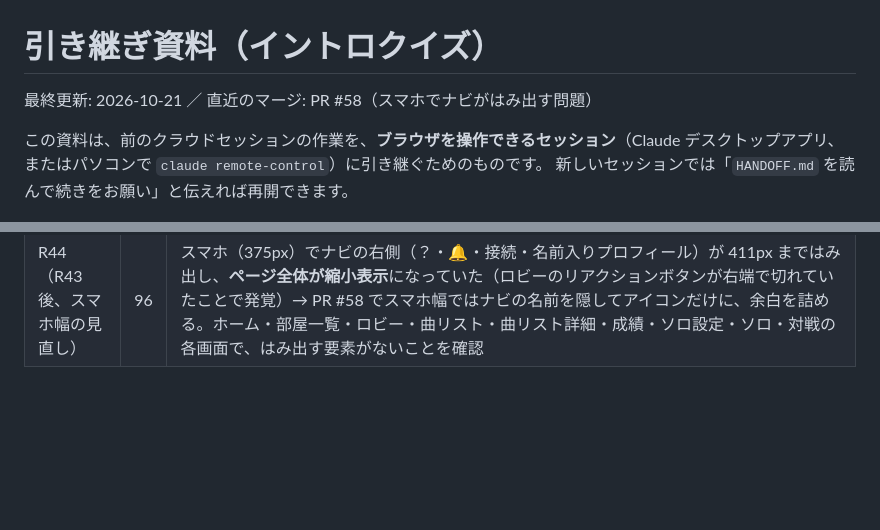
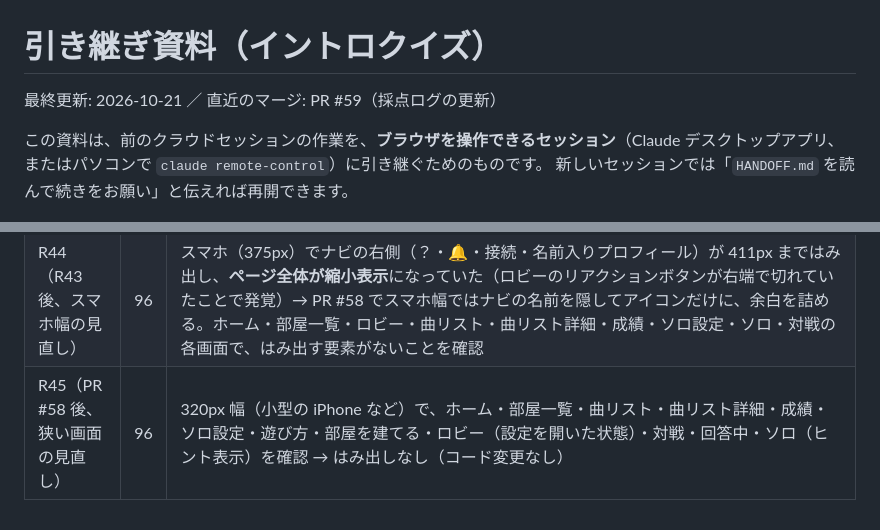
Before and after one commit to bututetu1-stack/intro-quiz, a Markdown page: HANDOFF.md, 2 parts joined by grey strips. GitHub-like rendering; blank space fills up the shorter version.

Commit message:
引き継ぎ資料：R45（320px 幅の確認）を記録
Co-Authored-By: Claude Opus 5.5 <noreply@anthropic.com>

```diff
--- a/HANDOFF.md
+++ b/HANDOFF.md
@@ -1,6 +1,6 @@
 # 引き継ぎ資料（イントロクイズ）
 
-最終更新: 2026-10-21 ／ 直近のマージ: PR #58（スマホでナビがはみ出す問題）
+最終更新: 2026-10-21 ／ 直近のマージ: PR #59（採点ログの更新）
 
 この資料は、前のクラウドセッションの作業を、**ブラウザを操作できるセッション**（Claude デスクトップアプリ、またはパソコンで `claude remote-control`）に引き継ぐためのものです。
 新しいセッションでは「`HANDOFF.md` を読んで続きをお願い」と伝えれば再開できます。
@@ -217,3 +217,4 @@ rooms/{roomId}      : {
 | R42（PR #56 後） | 96 | 今夜大きく変えた対戦の判定（再生位置での早押し判定・ホストの端末の音で聴く・司会・チーム戦・回答時間）に自動テストがなく、今後の変更で壊れても気づけない → PR #57 で `tests/run.js` に12件追加（`serverNow` を差し替えて `buzzDecideAt`・`pickBuzzWinner`・`teamTotals`・`winningTeam`・`teamAssignUpdates`・`contestants`・`answerLimitMs` を確認） |
 | R43（PR #57 後） | 96 | 対戦のテストはすべて手元のサーバーで動かしていた → 本番（GitHub Pages）の版をホスト、手元の版を参加者にして対戦（早押し→正解→結果発表、両方の `pos` の記録）を確認。問題なし（コード変更なし） |
 | R44（R43 後、スマホ幅の見直し） | 96 | スマホ（375px）でナビの右側（？・🔔・接続・名前入りプロフィール）が 411px まではみ出し、**ページ全体が縮小表示**になっていた（ロビーのリアクションボタンが右端で切れていたことで発覚）→ PR #58 でスマホ幅ではナビの名前を隠してアイコンだけに、余白を詰める。ホーム・部屋一覧・ロビー・曲リスト・曲リスト詳細・成績・ソロ設定・ソロ・対戦の各画面で、はみ出す要素がないことを確認 |
+| R45（PR #58 後、狭い画面の見直し） | 96 | 320px 幅（小型の iPhone など）で、ホーム・部屋一覧・曲リスト・曲リスト詳細・成績・ソロ設定・遊び方・部屋を建てる・ロビー（設定を開いた状態）・対戦・回答中・ソロ（ヒント表示）を確認 → はみ出しなし（コード変更なし） |
```
